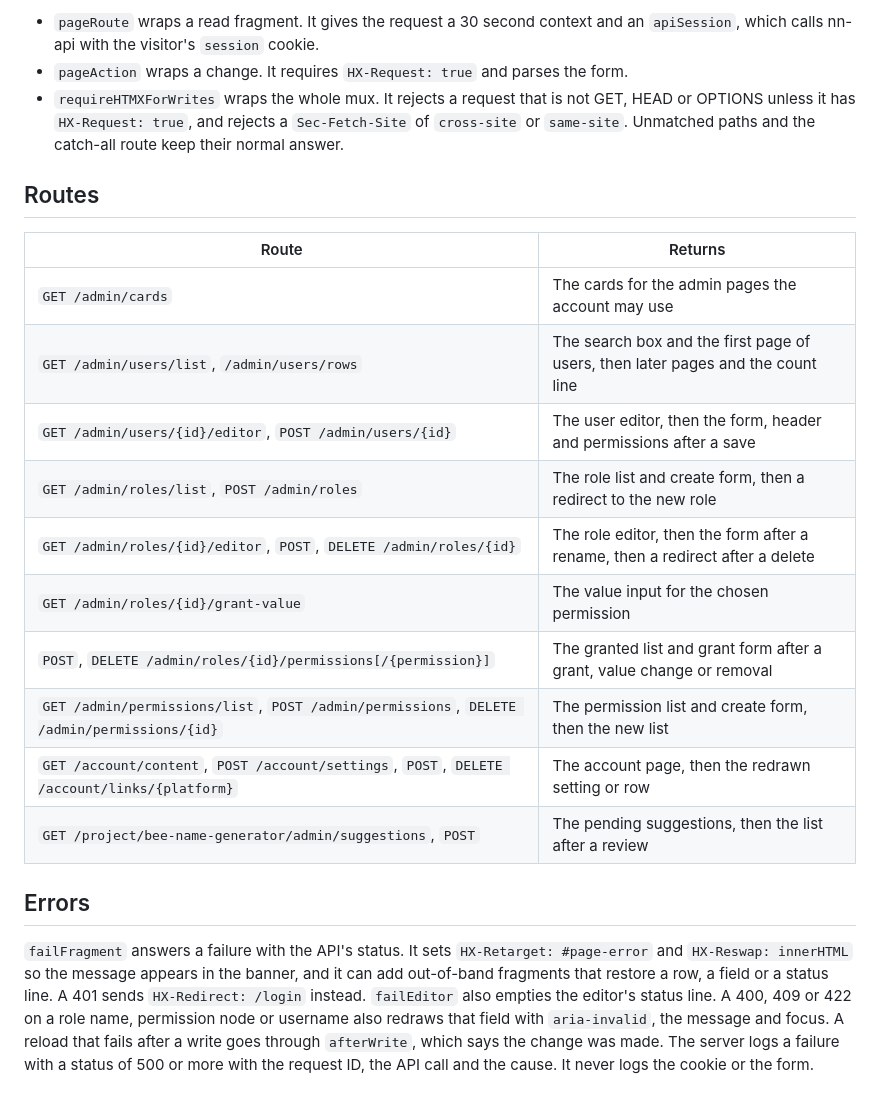
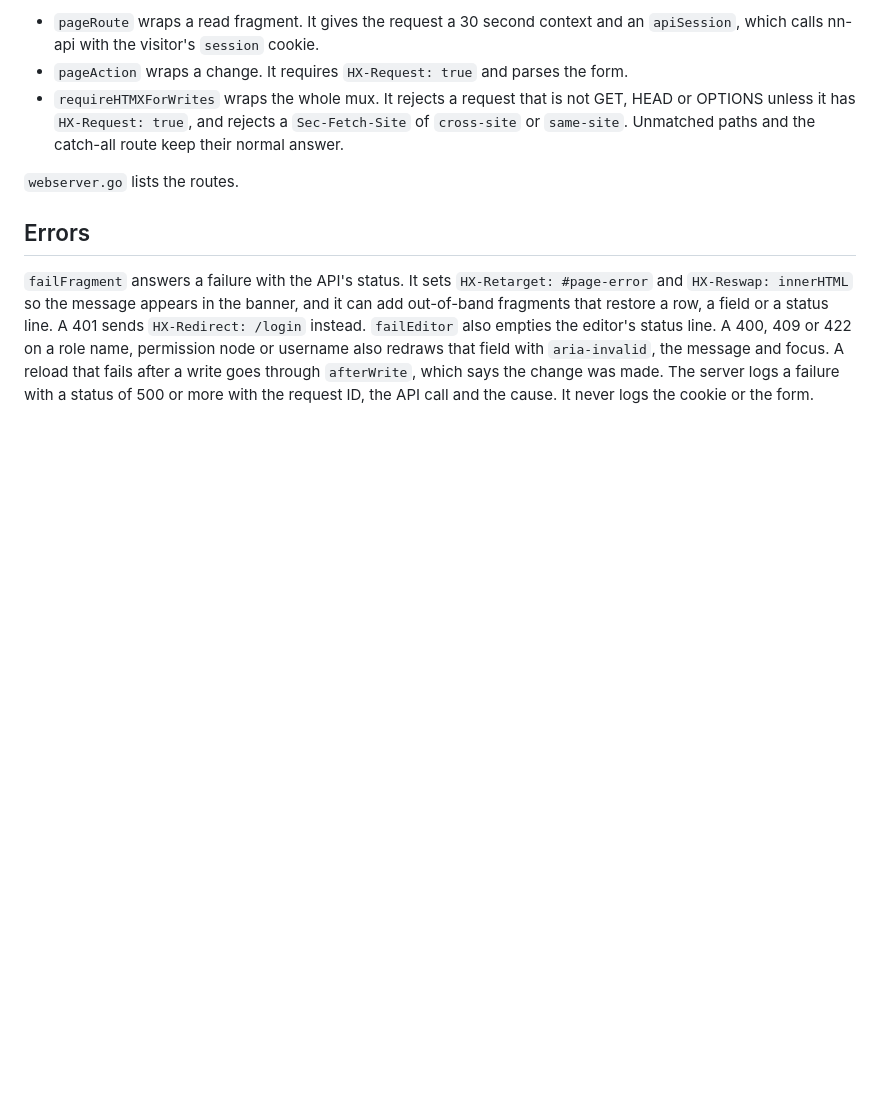
Before and after one commit to NeuralNexusDev/neuralnexus-frontend, a Markdown page: docs/admin.md, the part around the change. Drawn GitHub-style; blank space fills up the shorter version.

Commit message:
Point the admin notes at webserver.go instead of listing the routes

```diff
--- a/docs/admin.md
+++ b/docs/admin.md
@@ -10,20 +10,7 @@ A shell route (`shell`, `shellFor`) serves a page with the heading, back links,
 - `pageAction` wraps a change. It requires `HX-Request: true` and parses the form.
 - `requireHTMXForWrites` wraps the whole mux. It rejects a request that is not GET, HEAD or OPTIONS unless it has `HX-Request: true`, and rejects a `Sec-Fetch-Site` of `cross-site` or `same-site`. Unmatched paths and the catch-all route keep their normal answer.
 
-## Routes
-
-| Route | Returns |
-|---|---|
-| `GET /admin/cards` | The cards for the admin pages the account may use |
-| `GET /admin/users/list`, `/admin/users/rows` | The search box and the first page of users, then later pages and the count line |
-| `GET /admin/users/{id}/editor`, `POST /admin/users/{id}` | The user editor, then the form, header and permissions after a save |
-| `GET /admin/roles/list`, `POST /admin/roles` | The role list and create form, then a redirect to the new role |
-| `GET /admin/roles/{id}/editor`, `POST`, `DELETE /admin/roles/{id}` | The role editor, then the form after a rename, then a redirect after a delete |
-| `GET /admin/roles/{id}/grant-value` | The value input for the chosen permission |
-| `POST`, `DELETE /admin/roles/{id}/permissions[/{permission}]` | The granted list and grant form after a grant, value change or removal |
-| `GET /admin/permissions/list`, `POST /admin/permissions`, `DELETE /admin/permissions/{id}` | The permission list and create form, then the new list |
-| `GET /account/content`, `POST /account/settings`, `POST`, `DELETE /account/links/{platform}` | The account page, then the redrawn setting or row |
-| `GET /project/bee-name-generator/admin/suggestions`, `POST` | The pending suggestions, then the list after a review |
+`webserver.go` lists the routes.
 
 ## Errors
 
```
